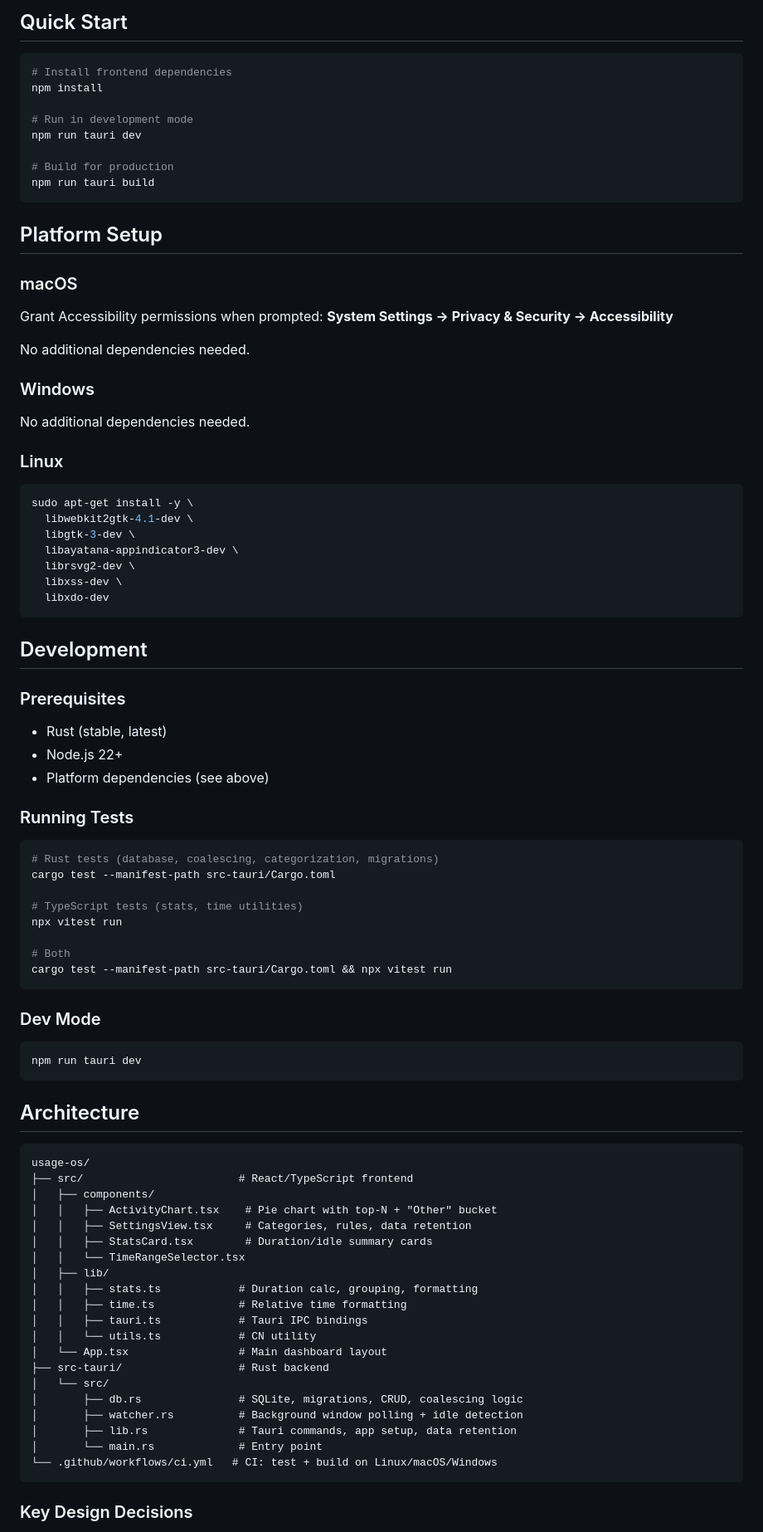
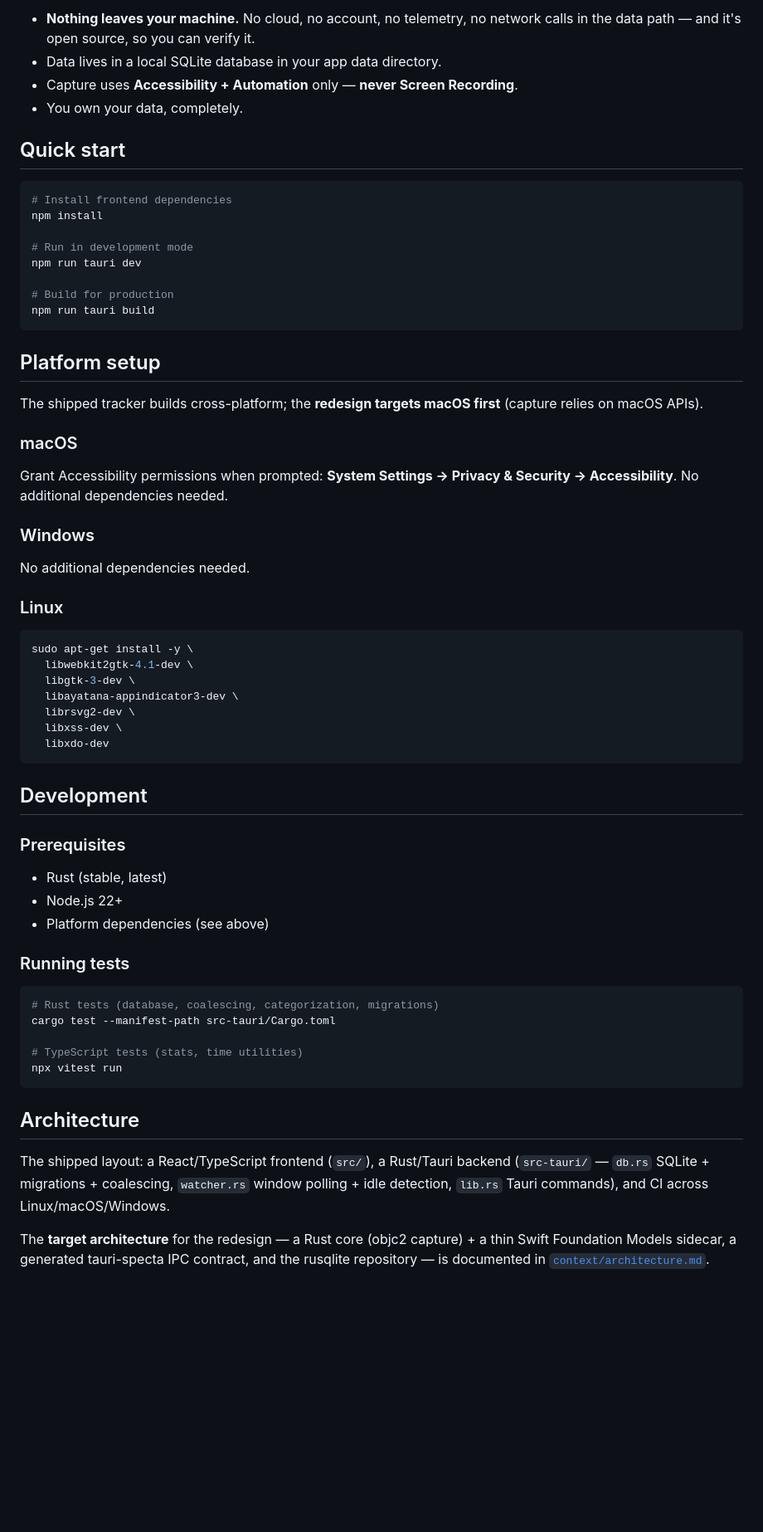
Before and after one commit to f-gozie/usage-os, a Markdown page: README.md, the part around one of its changes. Shown at 83% size. Drawn GitHub-style; blank space fills up the shorter version.

````diff
--- a/README.md
+++ b/README.md
@@ -20,5 +32,10 @@ A privacy-first desktop activity tracker built with Tauri v2 (Rust + React). Sil
 
-## Quick Start
+- **Nothing leaves your machine.** No cloud, no account, no telemetry, no network calls in the data path — and it's open source, so you can verify it.
+- Data lives in a local SQLite database in your app data directory.
+- Capture uses **Accessibility + Automation** only — **never Screen Recording**.
+- You own your data, completely.
+
+## Quick start
 
 ```bash
 # Install frontend dependencies
@@ -31,21 +48,18 @@ npm run tauri dev
 npm run tauri build
 ```
 
-## Platform Setup
+## Platform setup
+
+The shipped tracker builds cross-platform; the **redesign targets macOS first** (capture relies on macOS APIs).
 
 ### macOS
-
 Grant Accessibility permissions when prompted:
-**System Settings → Privacy & Security → Accessibility**
-
-No additional dependencies needed.
+**System Settings → Privacy & Security → Accessibility**. No additional dependencies needed.
 
 ### Windows
-
 No additional dependencies needed.
 
 ### Linux
-
 ```bash
 sudo apt-get install -y \
   libwebkit2gtk-4.1-dev \
@@ -59,54 +73,22 @@ sudo apt-get install -y \
 ## Development
 
 ### Prerequisites
-
 - Rust (stable, latest)
 - Node.js 22+
 - Platform dependencies (see above)
 
-### Running Tests
-
+### Running tests
 ```bash
 # Rust tests (database, coalescing, categorization, migrations)
 cargo test --manifest-path src-tauri/Cargo.toml
 
 # TypeScript tests (stats, time utilities)
 npx vitest run
-
-# Both
-cargo test --manifest-path src-tauri/Cargo.toml && npx vitest run
-```
-
-### Dev Mode
-
-```bash
-npm run tauri dev
 ```
 
 ## Architecture
 
-```
-usage-os/
-├── src/                        # React/TypeScript frontend
-│   ├── components/
-│   │   ├── ActivityChart.tsx    # Pie chart with top-N + "Other" bucket
-│   │   ├── SettingsView.tsx     # Categories, rules, data retention
-│   │   ├── StatsCard.tsx        # Duration/idle summary cards
-│   │   └── TimeRangeSelector.tsx
-│   ├── lib/
-│   │   ├── stats.ts            # Duration calc, grouping, formatting
-│   │   ├── time.ts             # Relative time formatting
-│   │   ├── tauri.ts            # Tauri IPC bindings
-│   │   └── utils.ts            # CN utility
-│   └── App.tsx                 # Main dashboard layout
-├── src-tauri/                  # Rust backend
-│   └── src/
-│       ├── db.rs               # SQLite, migrations, CRUD, coalescing logic
-│       ├── watcher.rs          # Background window polling + idle detection
-│       ├── lib.rs              # Tauri commands, app setup, data retention
-│       └── main.rs             # Entry point
-└── .github/workflows/ci.yml   # CI: test + build on Linux/macOS/Windows
-```
+The shipped layout: a React/TypeScript frontend (`src/`), a Rust/Tauri backend (`src-tauri/` — `db.rs` SQLite + migrations + coalescing, `watcher.rs` window polling + idle detection, `lib.rs` Tauri commands), and CI across Linux/macOS/Windows.
 
-### Key Design Decisions
+The **target architecture** for the redesign — a Rust core (objc2 capture) + a thin Swift Foundation Models sidecar, a generated tauri-specta IPC contract, and the rusqlite repository — is documented in [`context/architecture.md`](context/architecture.md).
 
````
Also changed, not shown: other parts of README.md (+39 -27 lines).
